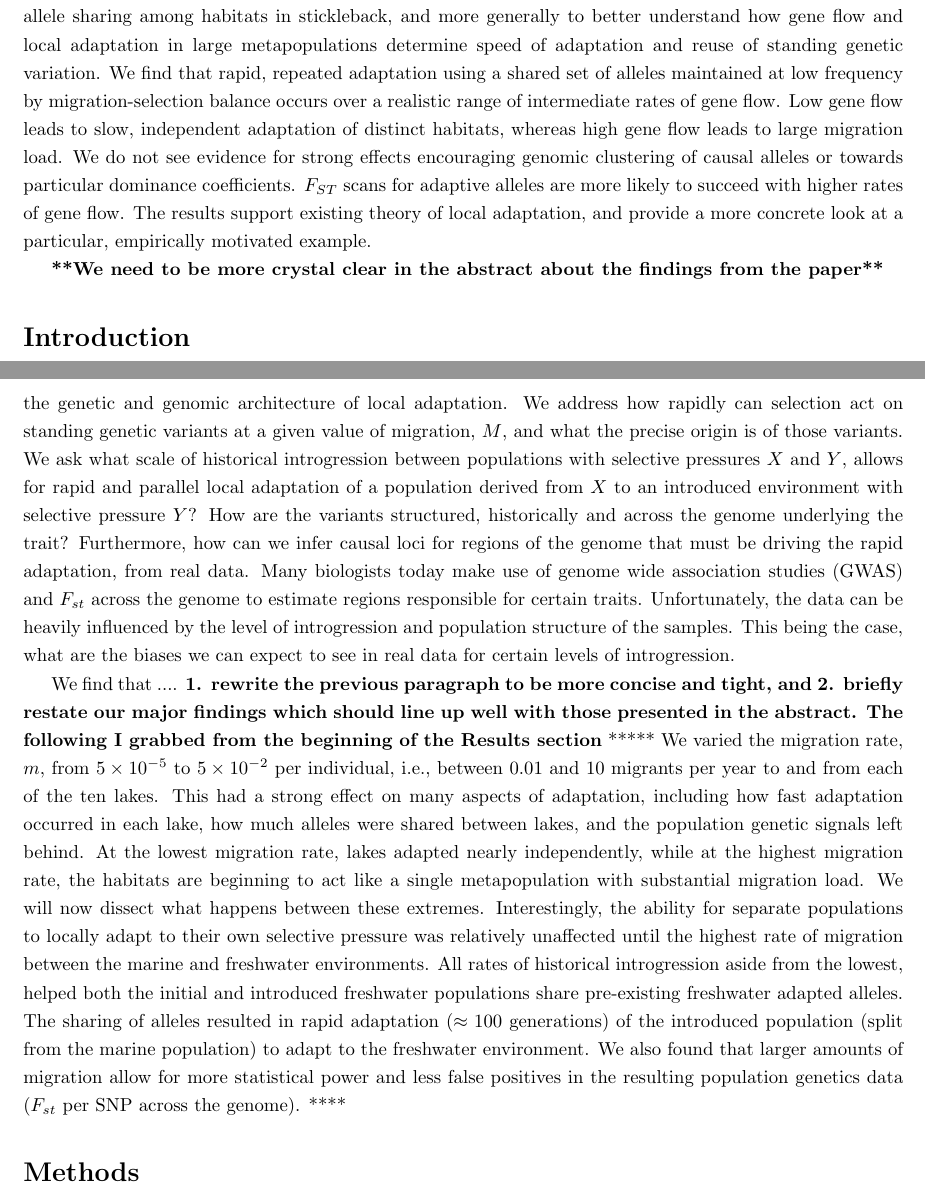
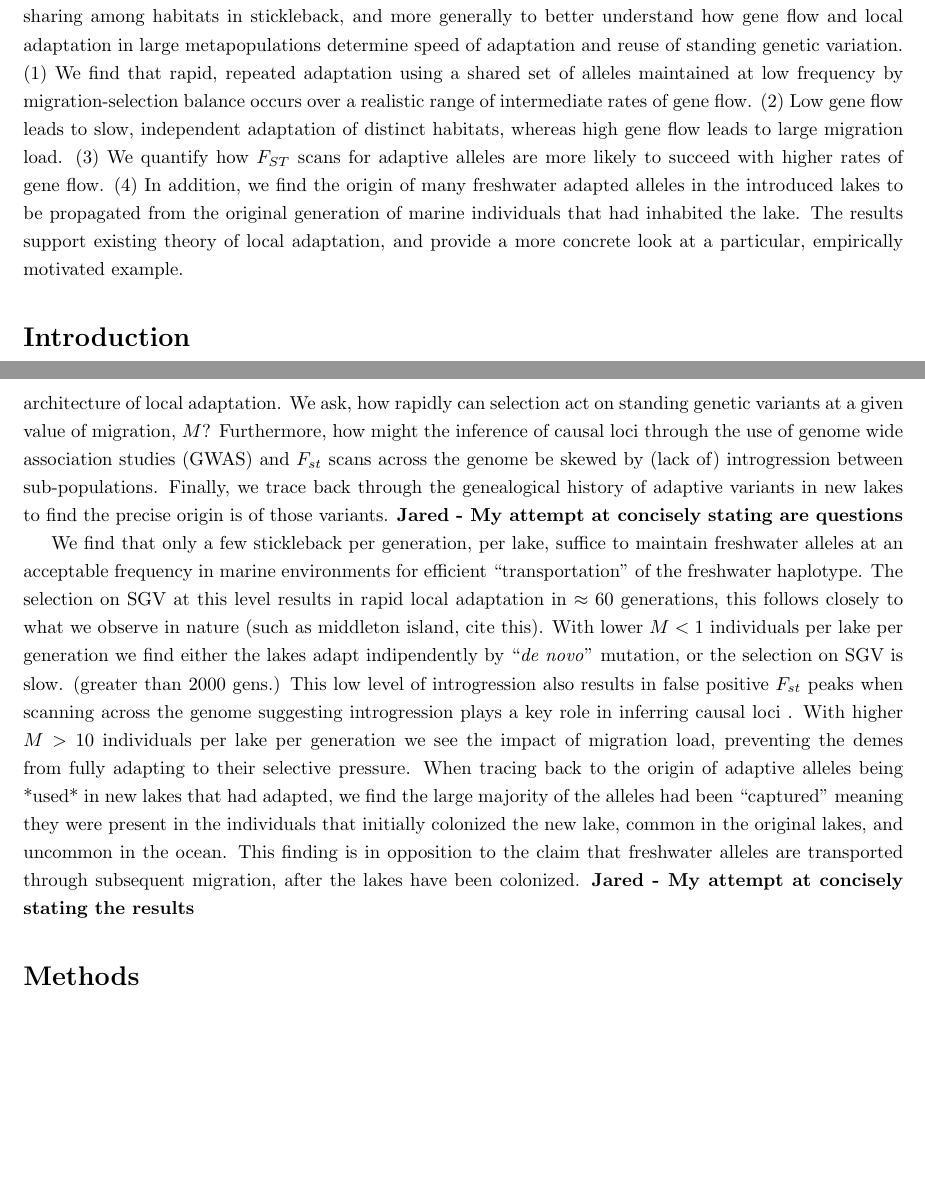
Before and after one commit to jgallowa07/SticklebackPaper, a LaTeX document (Stickleback_Paper.tex): two parts of pages 1 and 3 of 23 before the commit and two parts of pages 1 and 3 of 19 after it, joined at a grey line, cut so that both start at the same text, the shorter picture padded with empty space. Compiled offline with pdfLaTeX.

Commit message:
Jared's Edits

```diff
--- a/Stickleback_Paper.tex
+++ b/Stickleback_Paper.tex
@@ -44,18 +44,13 @@ Here we use genealogical simulations to determine the levels of gene flow
 that best matches observed patterns of allele sharing among habitats in stickleback,
 and more generally to better understand how gene flow and local adaptation in large metapopulations
 determine speed of adaptation and reuse of standing genetic variation.
-We find that rapid, repeated adaptation using a shared set of alleles
-maintained at low frequency by migration-selection balance
-occurs over a realistic range of intermediate rates of gene flow.
-Low gene flow leads to slow, independent adaptation of distinct habitats,
-whereas high gene flow leads to large migration load.
-We do not see evidence for strong effects encouraging genomic clustering of causal alleles
-or towards particular dominance coefficients.
-$F_{ST}$ scans for adaptive alleles are more likely to succeed with higher rates of gene flow.
-The results support existing theory of local adaptation,
-and provide a more concrete look at a particular, empirically motivated example.
-
-\textbf{**We need to be more crystal clear in the abstract about the findings from the paper**}
+(1) We find that rapid, repeated adaptation using a shared set of alleles maintained at low frequency by migration-selection balance occurs over a realistic range of intermediate rates of gene flow.
+(2) Low gene flow leads to slow, independent adaptation of distinct habitats, whereas high gene flow leads to large migration load.
+%We do not see evidence for strong effects encouraging genomic clustering of causal alleles
+%or towards particular dominance coefficients.
+(3) We quantify how $F_{ST}$ scans for adaptive alleles are more likely to succeed with higher rates of gene flow.
+(4) In addition, we find the origin of many freshwater adapted alleles in the introduced lakes to be propagated from the original generation of marine individuals that had inhabited the lake.
+The results support existing theory of local adaptation, and provide a more concrete look at a particular, empirically motivated example.
 
 \section*{Introduction}
 
@@ -75,13 +70,40 @@ A finding from recent stickleback population genomic studies is that the same ge
 
 These empirical data generally support the ``transporter''-hypothesis proposed by Conte and Schluter in 2009 \citet{schluter2009genetics}, which is a conceptual model for the flow of freshwater alleles from multiple smaller freshwater populations into much larger and less structured marine populations through hybridization events. Alleles in this asymetrically structured metapopulation can then be recycled for subsequent freshwater adaptation. Several questions remain, however, about the manner and degree to which these alleles are scattered among the marine fish and must be re-assembled. Is it more akin to the atomization and rebuilding that occurred in the Star Trek series that motivated this hypothesis? Alternatively does it occur in more of a patchwork by individuals, or their early generation hybrids, in geographically adjacent freshwater habitats moving quickly through the marine environment to seed new freshwater populations. More generally, how do different levels of gene flow and local adaptation interact with the asymmetric nature of stickleback population structure affect the dynamics of the origin and rate of adaptive alleles, as well as their eventual organization into marine and freshwater typical genomes?
 
-Here we develop a forward simulation approach in SLiM to model the stickleback population structure in marine and freshwater habitats to document the effect of variation in gene flow and recombination on the genetic and genomic architecture of local adaptation. We address how rapidly can selection act on standing genetic variants at a given value of migration, $M$, and what the precise origin is of those variants. We ask what scale of historical introgression between populations with selective pressures $X$ and $Y$, allows for rapid and parallel local adaptation of a population derived from $X$ to an introduced environment with selective pressure $Y$? How are the variants structured, historically and across the genome underlying the trait? Furthermore, how can we infer causal loci for regions of the genome that must be driving the rapid adaptation, from real data. Many biologists today make use of genome wide association studies (GWAS) and $F_{st}$ across the genome to estimate regions responsible for certain traits. Unfortunately, the data can be heavily influenced by the level of introgression and population structure of the samples. This being the case, what are the biases we can expect to see in real data for certain levels of introgression.
 
-We find that .... \textbf{1. rewrite the previous paragraph to be more concise and tight, and 2. briefly restate our major findings which should line up well with those presented in the abstract. The following I grabbed from the beginning of the Results section}
-*****
-We varied the migration rate, $m$, from $5 \times 10^{-5}$ to $5 \times 10^{-2}$ per individual, i.e., between 0.01 and 10 migrants per year to and from each of the ten lakes. This had a strong effect on many aspects of adaptation, including how fast adaptation occurred in each lake, how much alleles were shared between lakes,
-and the population genetic signals left behind. At the lowest migration rate, lakes adapted nearly independently, while at the highest migration rate, the habitats are beginning to act like a single metapopulation with substantial migration load. We will now dissect what happens between these extremes. Interestingly, the ability for separate populations to locally adapt to their own selective pressure was relatively unaffected until the highest rate of migration between the marine and freshwater environments. All rates of historical introgression aside from the lowest, helped both the initial and introduced freshwater populations share pre-existing freshwater adapted alleles. The sharing of alleles resulted in rapid adaptation ($\approx 100$ generations) of the introduced population (split from the marine population) to adapt to the freshwater environment. We also found that larger amounts of migration allow for more statistical power and less false positives in the resulting population genetics data ($F_{st}$ per SNP across the genome).
-****
+Here we develop a forward simulation approach in SLiM to model the stickleback evolutionary history in marine and freshwater habitats.
+We then record the effect of variation in gene flow on the genetic and genomic architecture of local adaptation.
+We ask, how rapidly can selection act on standing genetic variants at a given value of migration, $M$?
+%Furthermore, how can we infer causal (adaptive?) loci for regions of the genome that must be driving the rapid adaptation, from real data.
+Furthermore, how might the inference of causal loci through the use of genome wide association studies (GWAS) and $F_{st}$ scans across the genome be skewed by (lack of) introgression between sub-populations.
+%The use of genome wide association studies (GWAS) and $F_{st}$ scans across the genome to estimate regions responsible for certain traits are popular methods that can be skewed by gene flow and population structure.
+%This being the case, what are the biases we can expect to see in real data for certain levels of introgression.
+Finally, we trace back through the genealogical history of adaptive variants in new lakes to find the precise origin is of those variants.
+\textbf{Jared - My attempt at concisely stating are questions}
+
+We find that only a few stickleback per generation, per lake, suffice to maintain freshwater alleles at an acceptable frequency in marine environments for efficient ``transportation" of the freshwater haplotype.
+The selection on SGV at this level results in rapid local adaptation in $\approx 60$ generations, this follows closely to what we observe in nature (such as middleton island, cite this).
+With lower $M < 1$ individuals per lake per generation we find either the lakes adapt indipendently by ``\textit{de novo}" mutation, or the selection on SGV is slow. (greater than 2000 gens.)
+This low level of introgression also results in false positive $F_{st}$ peaks when scanning across the genome suggesting introgression plays a key role in inferring causal loci .
+With higher $M > 10$ individuals per lake per generation we see the impact of migration load, preventing the demes from fully adapting to their selective pressure.
+When tracing back to the origin of adaptive alleles being *used* in new lakes that had adapted, we find the large majority of the alleles had been ``captured" meaning they were present in the individuals that initially colonized the new lake,
+common in the original lakes, and uncommon in the ocean.
+This finding is in opposition to the claim that freshwater alleles are transported through subsequent migration, after the lakes have been colonized.
+\textbf{Jared - My attempt at concisely stating the results}
+
+
+%We ask what scale of historical introgression between populations with selective pressures $X$ and $Y$, allows for rapid and parallel local adaptation of a population derived from $X$ to an introduced environment with selective pressure $Y$?
+%We ask how the variants are structured, historically and across the genome underlying the trait?
+%Furthermore, how can we infer causal (adaptive?) loci for regions of the genome that must be driving the rapid adaptation, from real data.
+%Many biologists today make use of genome wide association studies (GWAS) and $F_{st}$ across the genome to estimate regions responsible for certain traits.
+%Unfortunately, the data can be heavily influenced by the level of introgression and population structure of the samples.
+%This being the case, what are the biases we can expect to see in real data for certain levels of introgression.
+
+%We find that .... \textbf{1. rewrite the previous paragraph to be more concise and tight, and 2. briefly restate our major findings which should line up well with those presented in the abstract. The following I grabbed from the beginning of the Results section}
+%*****
+%We varied the migration rate, $m$, from $5 \times 10^{-5}$ to $5 \times 10^{-2}$ per individual, i.e., between 0.01 and 10 migrants per year to and from each of the ten lakes. This had a strong effect on many aspects of adaptation, including how fast adaptation occurred in each lake, how much alleles were shared between lakes,
+%and the population genetic signals left behind. At the lowest migration rate, lakes adapted nearly independently, while at the highest migration rate, the habitats are beginning to act like a single metapopulation with substantial migration load. We will now dissect what happens between these extremes. Interestingly, the ability for separate populations to locally adapt to their own selective pressure was relatively unaffected until the highest rate of migration between the marine and freshwater environments. All rates of historical introgression aside from the lowest, helped both the initial and introduced freshwater populations share pre-existing freshwater adapted alleles. The sharing of alleles resulted in rapid adaptation ($\approx 100$ generations) of the introduced population (split from the marine population) to adapt to the freshwater environment. We also found that larger amounts of migration allow for more statistical power and less false positives in the resulting population genetics data ($F_{st}$ per SNP across the genome).
+%****
 
 
 %%%%%%%%%%%%%%%%
```
Also changed, not shown: Stickleback_Paper.pdf, Stickleback_Paper.tex (14 more changed lines).
